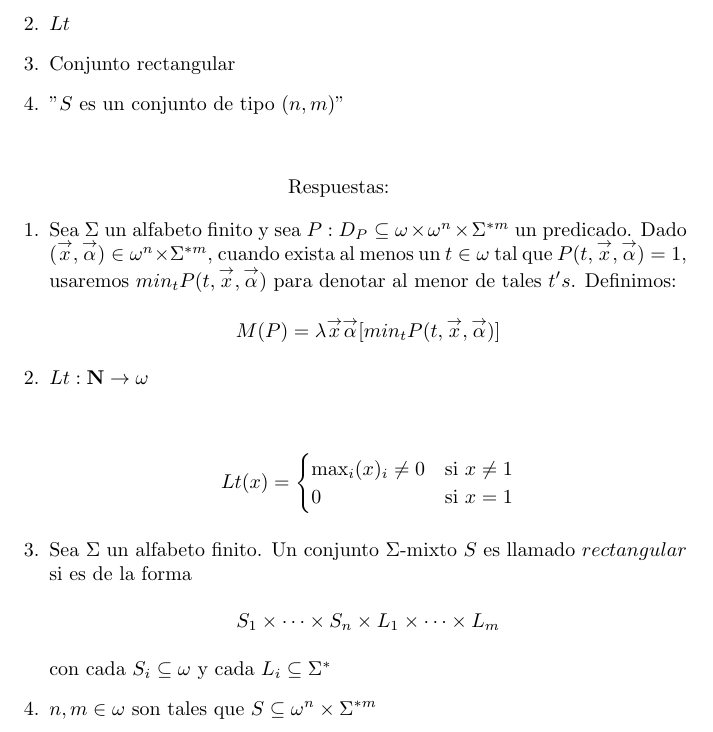
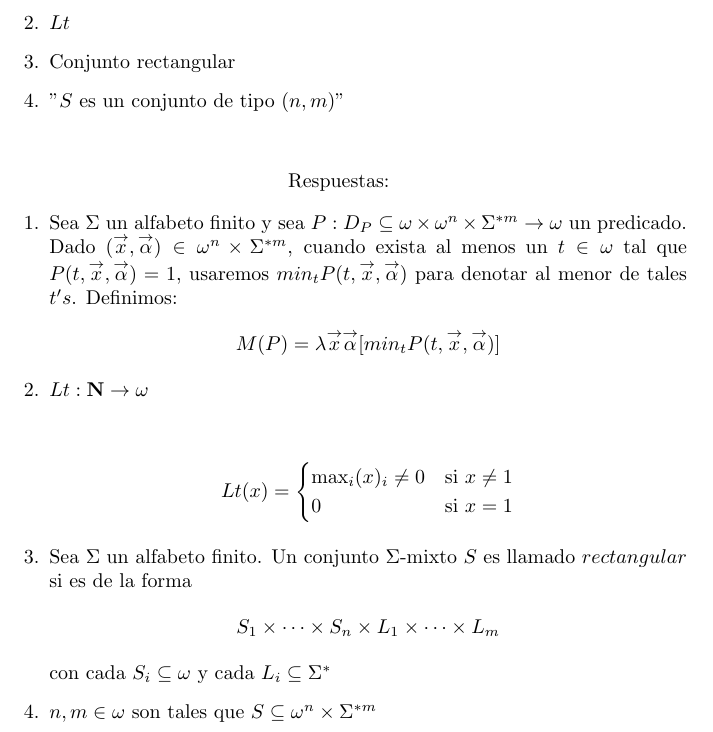
Before and after one commit to Nicocag29/LengFormYComp, a LaTeX document (tex_files/definiciones/combo8.tex): part of the page, cut so that both start at the same text. Compiled offline with pdfLaTeX.

Commit message:
combo8 arreglado

```diff
--- a/tex_files/definiciones/combo8.tex
+++ b/tex_files/definiciones/combo8.tex
@@ -30,7 +30,7 @@ Defina:
 
 \begin{enumerate}
     \item Sea $\Sigma$ un alfabeto finito y sea $P : D_P
-    \subseteq \omega \times \omega^{n} \times \Sigma^{*m}$ un predicado.
+    \subseteq \omega \times \omega^{n} \times \Sigma^{*m} \rightarrow \omega$ un predicado.
     Dado $(\overset{\rightarrow}{x}, \overset{\rightarrow}{\alpha})
     \in \omega^n \times \Sigma^{*m}$, cuando exista al menos un $t \in \omega$ tal que
     $P(t, \overset{\rightarrow}{x}, \overset{\rightarrow}{\alpha}) = 1$,
```
Also changed, not shown: pdf_files/definiciones/combo8.pdf.
